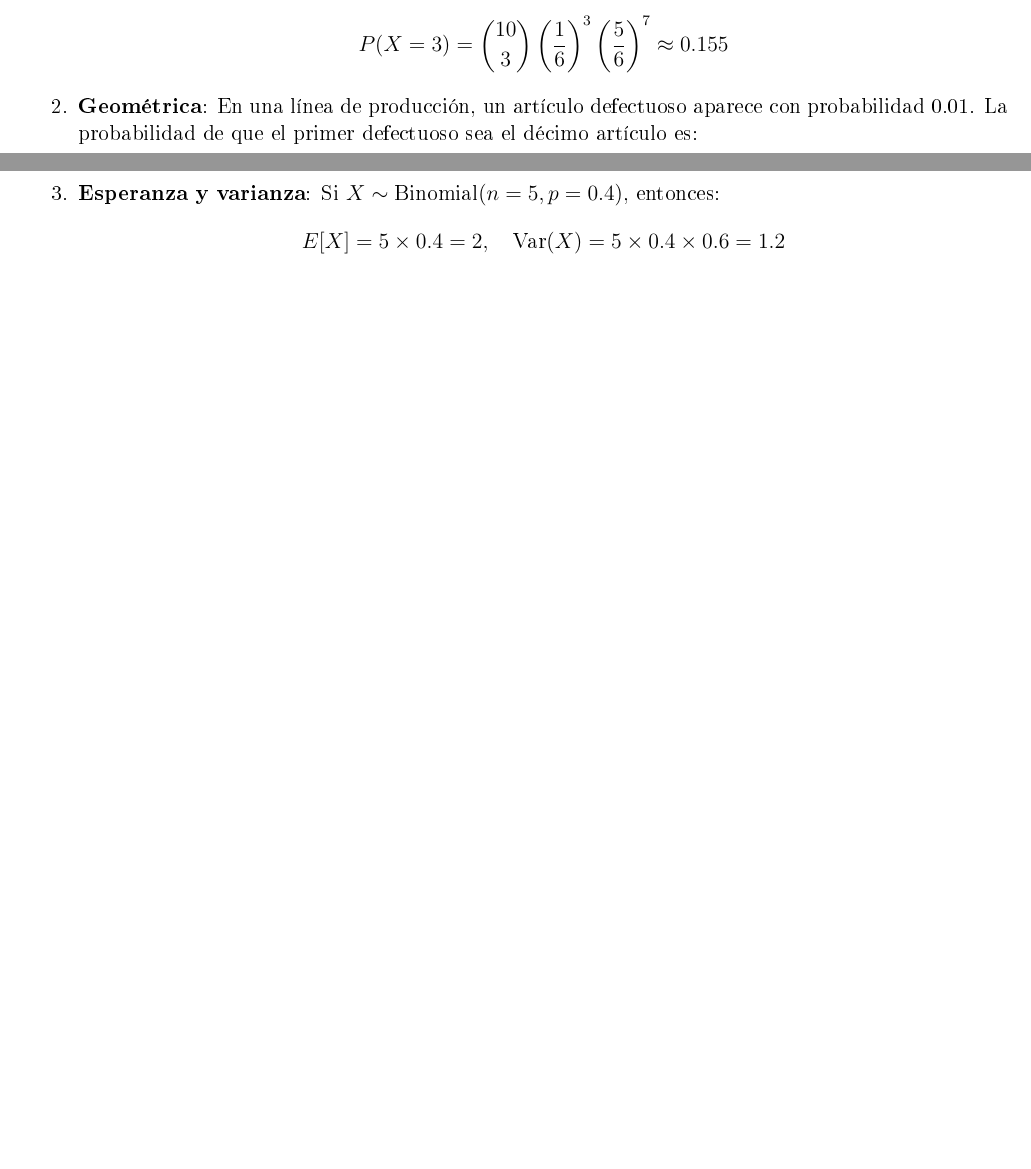
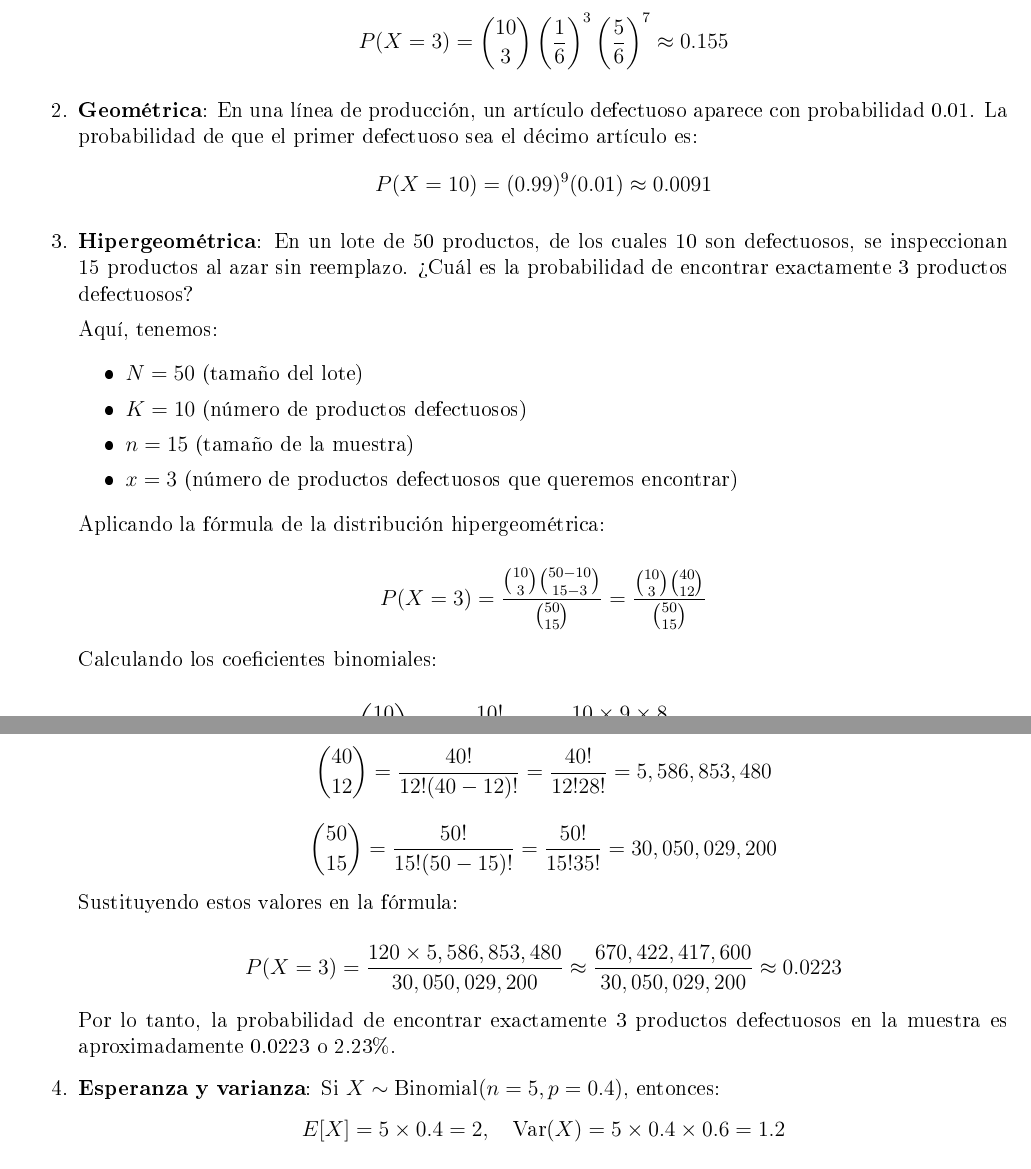
Before and after one commit to fernandogonzalez11/notas-proba, a LaTeX document (11 distrib/11-distribuciones.tex): two parts of pages 3 and 4 of 9 before the commit and two parts of pages 5 and 6 of 11 after it, joined at a grey line, cut so that both start at the same text, the shorter picture padded with empty space. The pictures show the PDF file 11 distrib/11-distribuciones.pdf that the author committed with the source.

Commit message:
update distrib

```diff
--- a/11 distrib/11-distribuciones.tex
+++ b/11 distrib/11-distribuciones.tex
@@ -125,3 +125,4 @@
 		\item Tiene la propiedad de "pérdida de memoria": $P(X > m+n | X > m) = P(X > n)$
 	\end{itemize}
 
+	\subsection{Distribución hipergeométrica}
@@ -127,0 +137,8 @@
+	P(X=x) = \frac{\binom{K}{x} \binom{N-K}{n-x}}{\binom{N}{n}}
+	$$
+
+	donde:
+	\begin{itemize}
+		\item $N$: tamaño de la población
+		\item $K$: número de éxitos en la población
+		\item $n$: número de extracciones (tamaño de la muestra)
@@ -127,0 +157 @@
+	Podemos entender la fórmula de la siguiente manera:
@@ -134,8 +186,47 @@
 		\item \textbf{Geométrica}: En una línea de producción, un artículo defectuoso aparece con probabilidad 0.01. La probabilidad de que el primer defectuoso sea el décimo artículo es:
 		\[ P(X = 10) = (0.99)^9 (0.01) \approx 0.0091 \]
 
+		\item \textbf{Hipergeométrica}: En un lote de 50 productos, de los cuales 10 son defectuosos, se inspeccionan 15 productos al azar sin reemplazo. ¿Cuál es la probabilidad de encontrar exactamente 3 productos defectuosos?
+
+		Aquí, tenemos:
+		\begin{itemize}
+			\item $N = 50$ (tamaño del lote)
+			\item $K = 10$ (número de productos defectuosos)
+			\item $n = 15$ (tamaño de la muestra)
+			\item $x = 3$ (número de productos defectuosos que queremos encontrar)
+		\end{itemize}
+
+		Aplicando la fórmula de la distribución hipergeométrica:
+
+		$$
+		P(X=3) = \frac{\binom{10}{3} \binom{50-10}{15-3}}{\binom{50}{15}} = \frac{\binom{10}{3} \binom{40}{12}}{\binom{50}{15}}
+		$$
+
+		Calculando los coeficientes binomiales:
+
+		$$
+		\binom{10}{3} = \frac{10!}{3!(10-3)!} = \frac{10 \times 9 \times 8}{3 \times 2 \times 1} = 120
+		$$
+
+		$$
+		\binom{40}{12} = \frac{40!}{12!(40-12)!} = \frac{40!}{12!28!} = 5,586,853,480
+		$$
+
+		$$
+		\binom{50}{15} = \frac{50!}{15!(50-15)!} = \frac{50!}{15!35!} = 30,050,029,200
+		$$
+
+		Sustituyendo estos valores en la fórmula:
+
+		$$
+		P(X=3) = \frac{120 \times 5,586,853,480}{30,050,029,200} \approx \frac{670,422,417,600}{30,050,029,200} \approx 0.0223
+		$$
+
+		Por lo tanto, la probabilidad de encontrar exactamente 3 productos defectuosos en la muestra es aproximadamente 0.0223 o 2.23\%.
+
 		\item \textbf{Esperanza y varianza}: Si $X \sim \text{Binomial}(n=5, p=0.4)$, entonces:
 		\[ E[X] = 5 \times 0.4 = 2, \quad \text{Var}(X) = 5 \times 0.4 \times 0.6 = 1.2 \]
+
 	\end{enumerate}
 
 	\section{Ejercicios}
```
Also changed, not shown: 11 distrib/11-distribuciones.pdf, 11 distrib/11-distribuciones.tex (42 more changed lines).
